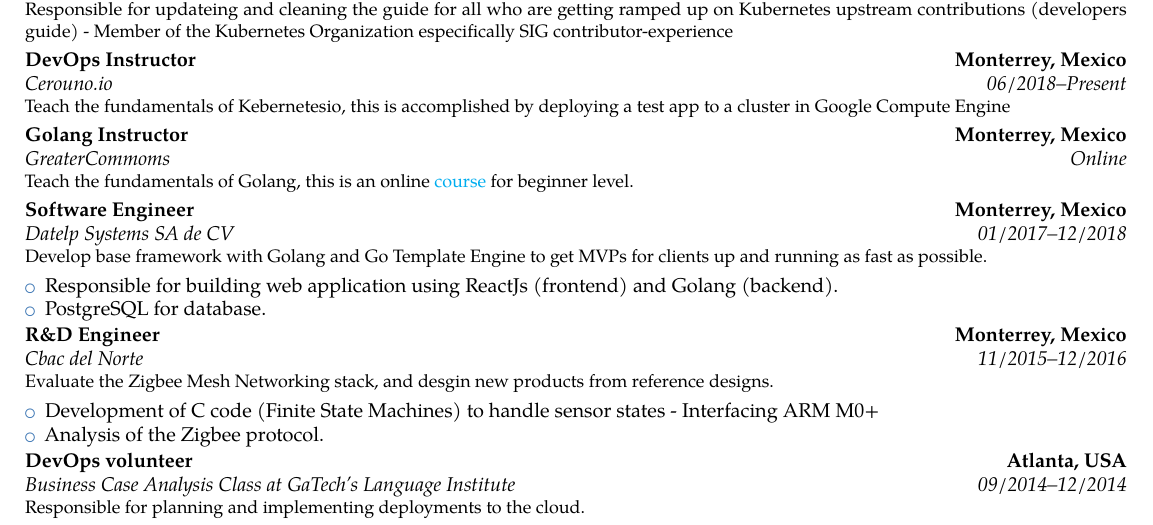
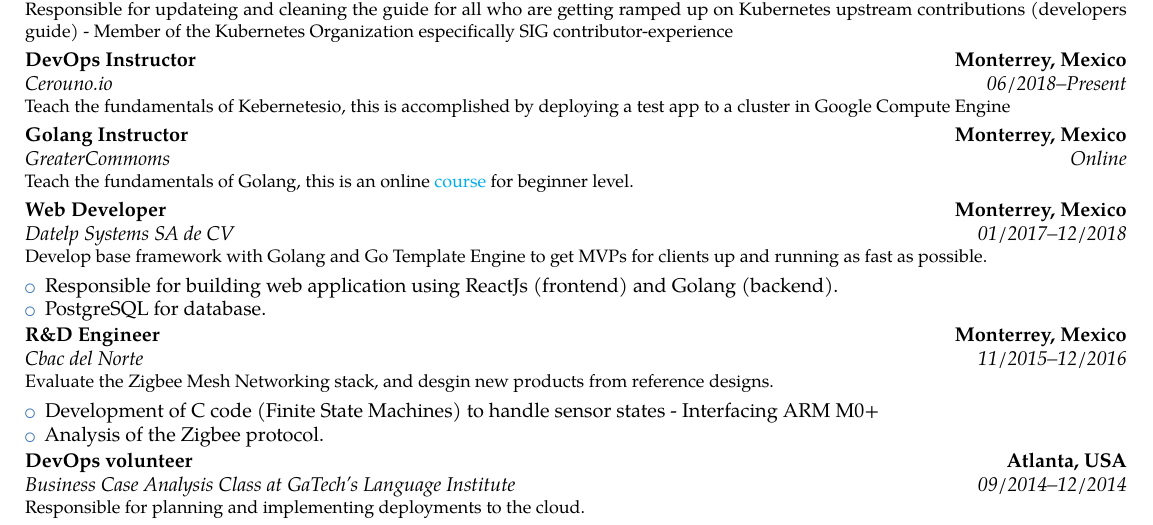
Before and after one commit to eduartua/resume, a LaTeX CV (template.tex): part of the page, cut so that both start at the same text. Compiled offline with pdfLaTeX.

Commit message:
Job title changed

```diff
--- a/EduarTua.pdf
+++ b/template.tex
@@ -44,7 +44,7 @@
 \cventry{12/2018--Present}{Kubernetes.io}{Outreachy Intern}{Remote}{}{Responsible for updateing and cleaning the guide for all who are getting ramped up on Kubernetes upstream contributions (developers guide) -  Member of the Kubernetes Organization especifically SIG contributor-experience}
 \cventry{06/2018--Present}{Cerouno.io}{DevOps Instructor}{Monterrey, Mexico}{}{Teach the fundamentals of Kebernetesio, this is accomplished by deploying a test app to a cluster in Google Compute Engine}
 \cventry{Online}{GreaterCommoms}{Golang Instructor}{Monterrey, Mexico}{}{Teach the fundamentals of Golang, this is an online \href{https://goo.gl/aFg6Q5}{\color{cyan}course} for beginner level.}
-\cventry{01/2017--12/2018}{Datelp Systems SA de CV}{Software Engineer}{Monterrey, Mexico}{}{Develop base framework with Golang and Go Template Engine to get MVPs for clients up and running as fast as possible.}
+\cventry{01/2017--12/2018}{Datelp Systems SA de CV}{Web Developer}{Monterrey, Mexico}{}{Develop base framework with Golang and Go Template Engine to get MVPs for clients up and running as fast as possible.}
 %Detailed achievements:%
 \begin{itemize}%
 	\item Responsible for building web application using ReactJs (frontend) and Golang (backend).
```
Also changed, not shown: template.pdf.
